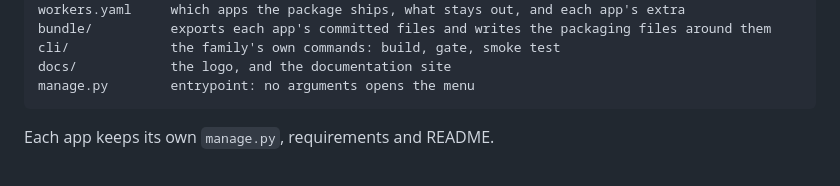
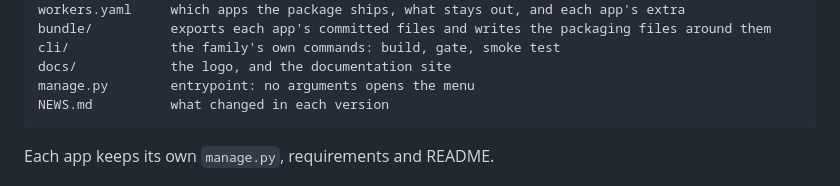
Before and after one commit to mashud37/pepa-workers, a Markdown page: README.md, the part around the change. Rendered like a GitHub page.

````diff
--- a/README.md
+++ b/README.md
@@ -24,6 +24,7 @@ bundle/          exports each app's committed files and writes the packaging fil
 cli/             the family's own commands: build, gate, smoke test
 docs/            the logo, and the documentation site
 manage.py        entrypoint: no arguments opens the menu
+NEWS.md          what changed in each version
 ```
 
 Each app keeps its own `manage.py`, requirements and README.
````
Also changed, not shown: NEWS.md (added, +13 -0 lines).
